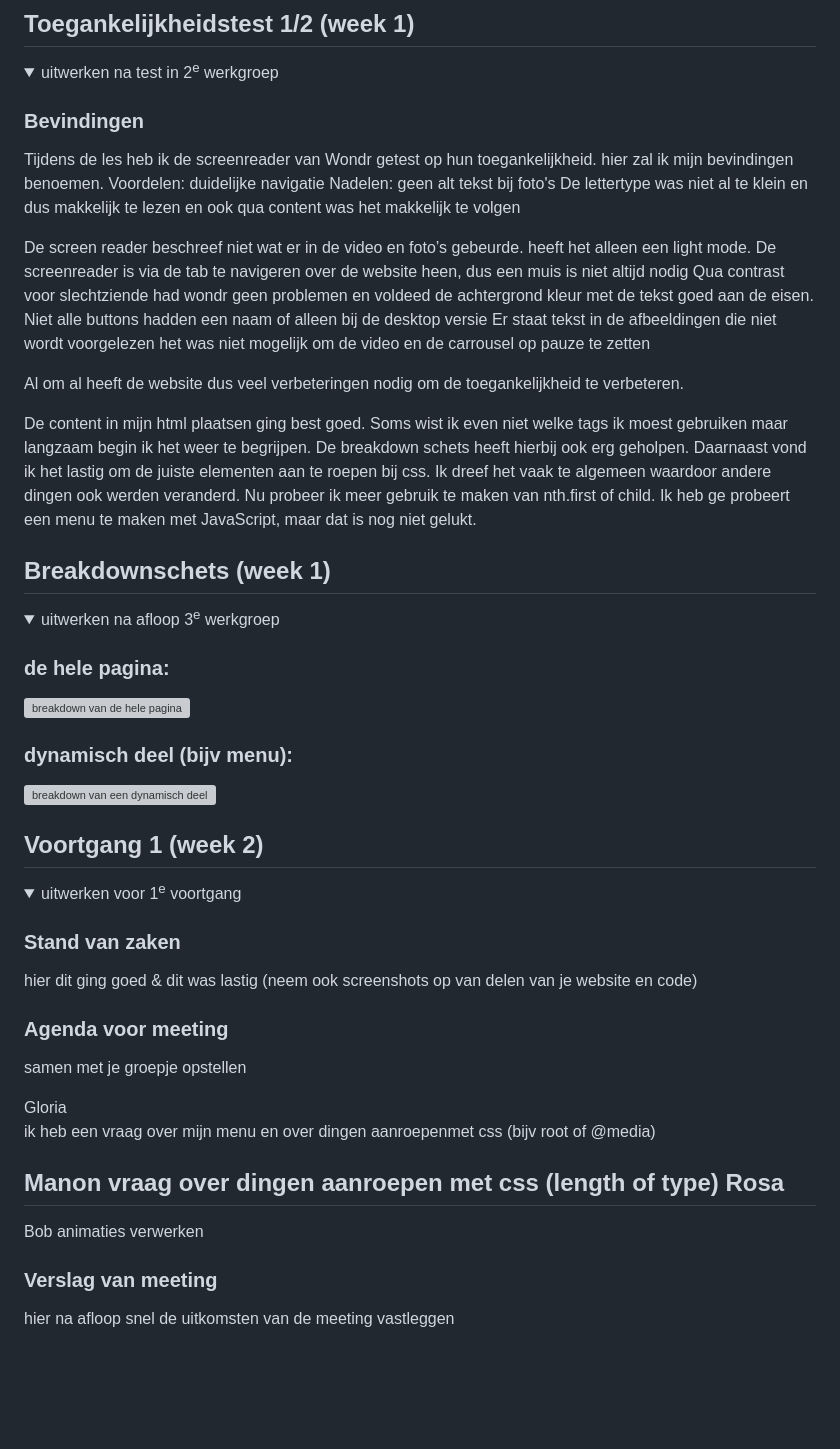
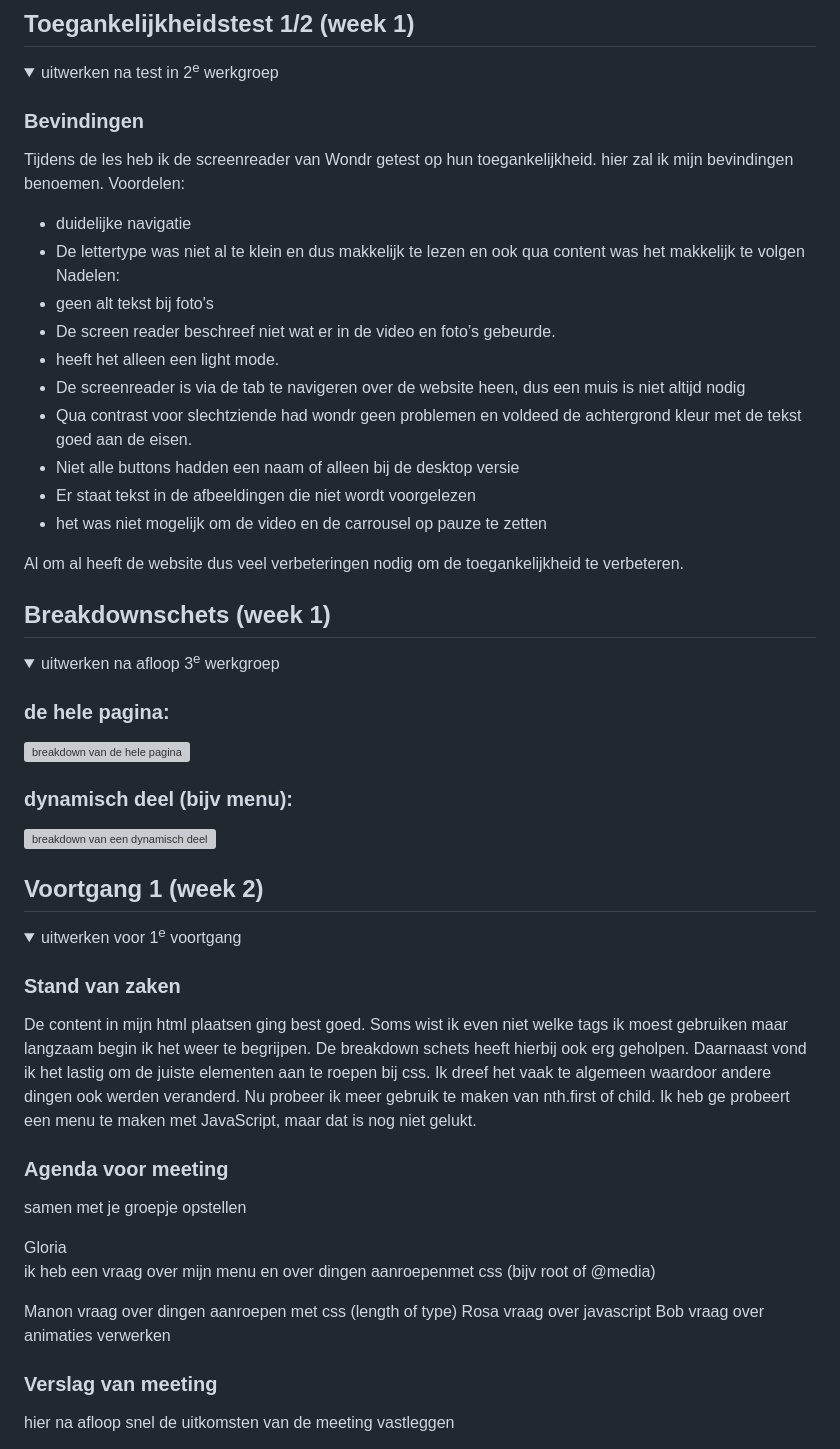
Before and after one commit to Gloriaa-07/webblok2, a Markdown page: README.md, the part around one of its changes. Rendered like a GitHub page; folded sections open; blank space fills up the shorter version; grey boxes are pictures that could not be loaded.

```diff
--- a/README.md
+++ b/README.md
@@ -57,24 +57,22 @@ Wondr
   <summary>uitwerken na test in 2<sup>e</sup> werkgroep</summary>
 
   ### Bevindingen
-  Tijdens de les heb ik de screenreader van Wondr getest op hun toegankelijkheid. hier zal ik mijn bevindingen benoemen.
-Voordelen: duidelijke navigatie
-Nadelen: geen alt tekst bij foto's
-De lettertype was niet al te klein en dus makkelijk te lezen en ook qua content was het makkelijk te volgen
-
-
-De screen reader beschreef niet wat er in de  video en foto’s gebeurde.
-heeft het alleen een light mode.
-De screenreader is via de tab te navigeren over de website heen, dus een muis is niet altijd nodig
-Qua contrast voor slechtziende had wondr geen problemen en voldeed de achtergrond kleur met de tekst goed aan de eisen.
-Niet alle buttons hadden een naam of alleen bij de desktop versie
-Er staat tekst in de afbeeldingen die niet wordt voorgelezen
-het was niet mogelijk om de video en de carrousel op pauze te zetten
+ Tijdens de les heb ik de screenreader van Wondr getest op hun toegankelijkheid. hier zal ik mijn bevindingen benoemen.
+Voordelen:
+- duidelijke navigatie
+- De lettertype was niet al te klein en dus makkelijk te lezen en ook qua content was het makkelijk te volgen
+Nadelen:
+- geen alt tekst bij foto's
+- De screen reader beschreef niet wat er in de  video en foto’s gebeurde.
+- heeft het alleen een light mode.
+- De screenreader is via de tab te navigeren over de website heen, dus een muis is niet altijd nodig
+- Qua contrast voor slechtziende had wondr geen problemen en voldeed de achtergrond kleur met de tekst goed aan de eisen.
+- Niet alle buttons hadden een naam of alleen bij de desktop versie
+- Er staat tekst in de afbeeldingen die niet wordt voorgelezen
+- het was niet mogelijk om de video en de carrousel op pauze te zetten
 
 Al om al heeft de website dus veel verbeteringen nodig om de toegankelijkheid te verbeteren.
 
-
-De content in mijn html plaatsen ging best goed. Soms wist ik even niet welke tags ik moest gebruiken maar langzaam begin ik het weer te begrijpen. De breakdown schets heeft hierbij ook erg geholpen. Daarnaast vond ik het lastig om de juiste elementen aan te roepen bij css. Ik dreef het vaak te algemeen waardoor andere dingen ook werden veranderd. Nu probeer ik meer gebruik te maken van nth.first of child. Ik heb ge probeert een menu te maken met JavaScript, maar dat is nog niet gelukt.
 </details>
 
 
@@ -102,8 +100,8 @@ De content in mijn html plaatsen ging best goed. Soms wist ik even niet welke ta
   <summary>uitwerken voor 1<sup>e</sup> voortgang</summary>
 
   ### Stand van zaken
-  hier dit ging goed & dit was lastig (neem ook screenshots op van delen van je website en code)
 
+De content in mijn html plaatsen ging best goed. Soms wist ik even niet welke tags ik moest gebruiken maar langzaam begin ik het weer te begrijpen. De breakdown schets heeft hierbij ook erg geholpen. Daarnaast vond ik het lastig om de juiste elementen aan te roepen bij css. Ik dreef het vaak te algemeen waardoor andere dingen ook werden veranderd. Nu probeer ik meer gebruik te maken van nth.first of child. Ik heb ge probeert een menu te maken met JavaScript, maar dat is nog niet gelukt.
 
   ### Agenda voor meeting
   samen met je groepje opstellen
@@ -114,9 +112,9 @@ De content in mijn html plaatsen ging best goed. Soms wist ik even niet welke ta
   Manon
  vraag over dingen aanroepen met css (length of type)
   Rosa
--
+vraag over javascript
   Bob
-  animaties verwerken
+  vraag over animaties verwerken
   ### Verslag van meeting
   hier na afloop snel de uitkomsten van de meeting vastleggen
 
```
Also changed, not shown: other parts of README.md (+2 -2 lines).
